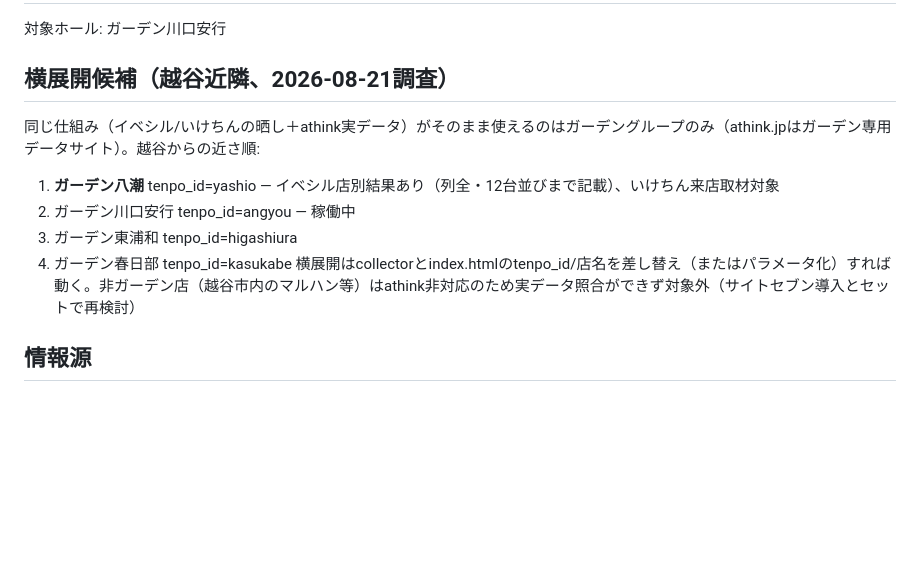
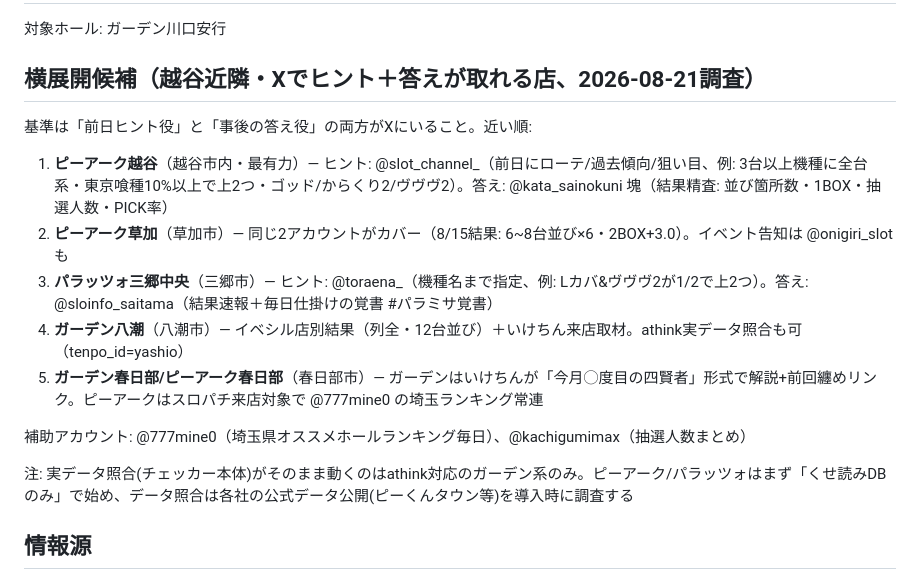
Before and after one commit to iga89koshi-art/slot-app, a Markdown page: docs/kuse-collection.md, the part around the change. Rendered like a GitHub page; blank space fills up the shorter version.

Commit message:
横展開候補をやり直し: Xでヒント+答えが取れる越谷近隣店(ピーアーク越谷/草加、パラッツォ三郷中央ほか)
Co-Authored-By: Claude Fable 5 <noreply@anthropic.com>

```diff
--- a/docs/kuse-collection.md
+++ b/docs/kuse-collection.md
@@ -2,13 +2,18 @@
 
 対象ホール: ガーデン川口安行
 
-## 横展開候補（越谷近隣、2026-08-21調査）
-同じ仕組み（イベシル/いけちんの晒し＋athink実データ）がそのまま使えるのはガーデングループのみ（athink.jpはガーデン専用データサイト）。越谷からの近さ順:
-1. **ガーデン八潮** tenpo_id=yashio — イベシル店別結果あり（列全・12台並びまで記載）、いけちん来店取材対象
-2. ガーデン川口安行 tenpo_id=angyou — 稼働中
-3. ガーデン東浦和 tenpo_id=higashiura
-4. ガーデン春日部 tenpo_id=kasukabe
-横展開はcollectorとindex.htmlのtenpo_id/店名を差し替え（またはパラメータ化）すれば動く。非ガーデン店（越谷市内のマルハン等）はathink非対応のため実データ照合ができず対象外（サイトセブン導入とセットで再検討）
+## 横展開候補（越谷近隣・Xでヒント＋答えが取れる店、2026-08-21調査）
+基準は「前日ヒント役」と「事後の答え役」の両方がXにいること。近い順:
+
+1. **ピーアーク越谷**（越谷市内・最有力）— ヒント: @slot_channel_（前日にローテ/過去傾向/狙い目、例: 3台以上機種に全台系・東京喰種10%以上で上2つ・ゴッド/からくり2/ヴヴヴ2）。答え: @kata_sainokuni 塊（結果精査: 並び箇所数・1BOX・抽選人数・PICK率）
+2. **ピーアーク草加**（草加市）— 同じ2アカウントがカバー（8/15結果: 6~8台並び×6・2BOX+3.0）。イベント告知は @onigiri_slot も
+3. **パラッツォ三郷中央**（三郷市）— ヒント: @toraena_（機種名まで指定、例: Lカバ&ヴヴヴ2が1/2で上2つ）。答え: @sloinfo_saitama（結果速報＋毎日仕掛けの覚書 #パラミサ覚書）
+4. **ガーデン八潮**（八潮市）— イベシル店別結果（列全・12台並び）＋いけちん来店取材。athink実データ照合も可（tenpo_id=yashio）
+5. **ガーデン春日部/ピーアーク春日部**（春日部市）— ガーデンはいけちんが「今月◯度目の四賢者」形式で解説+前回纏めリンク。ピーアークはスロパチ来店対象で @777mine0 の埼玉ランキング常連
+
+補助アカウント: @777mine0（埼玉県オススメホールランキング毎日）、@kachigumimax（抽選人数まとめ）
+
+注: 実データ照合(チェッカー本体)がそのまま動くのはathink対応のガーデン系のみ。ピーアーク/パラッツォはまず「くせ読みDBのみ」で始め、データ照合は各社の公式データ公開(ピーくんタウン等)を導入時に調査する
 
 ## 情報源
 - **鬼アツ！イベシル @eveshiru** — 前日ヒント（狙い機種・仕掛け内容）、事後結果（ピック率・全/全系/1/2/1/3機種）、そして**店名付きの台データ詳細画像**（台番/機種名/G数/差枚のテーブル、通常4枚組: 全・全系・1/2・1/3・その他）
```
